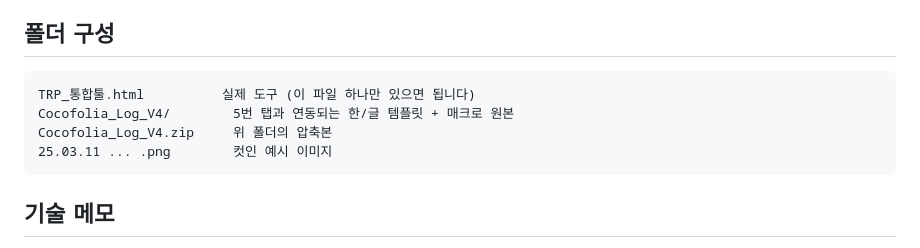
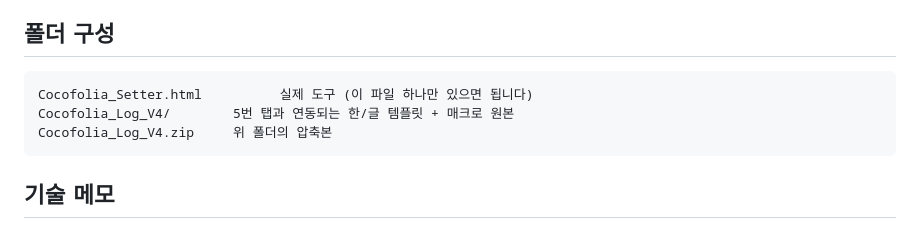
Before and after one commit to G909G09/Cocofolia-Setter, a Markdown page: README.md, the part around the change. GitHub-like rendering.

````diff
--- a/README.md
+++ b/README.md
@@ -43,10 +43,9 @@ GIF ↔ APNG를 양방향으로 변환합니다. GIF를 올리면 APNG(무손실
 ## 폴더 구성
 
 ```
-TRP_통합툴.html          실제 도구 (이 파일 하나만 있으면 됩니다)
+Cocofolia_Setter.html          실제 도구 (이 파일 하나만 있으면 됩니다)
 Cocofolia_Log_V4/        5번 탭과 연동되는 한/글 템플릿 + 매크로 원본
 Cocofolia_Log_V4.zip     위 폴더의 압축본
-25.03.11 ... .png        컷인 예시 이미지
 ```
 
 ## 기술 메모
````
